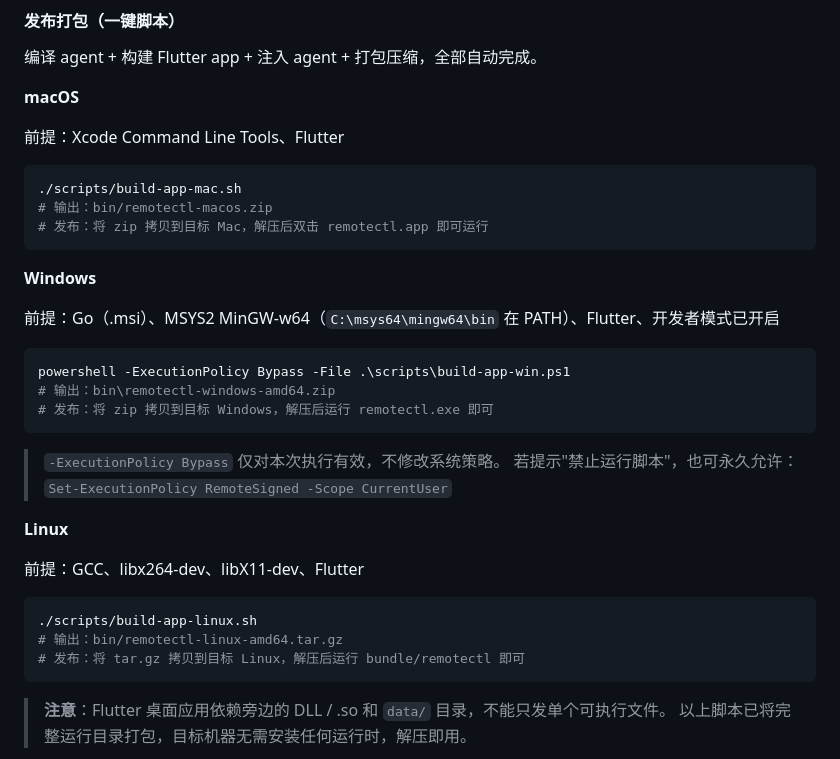
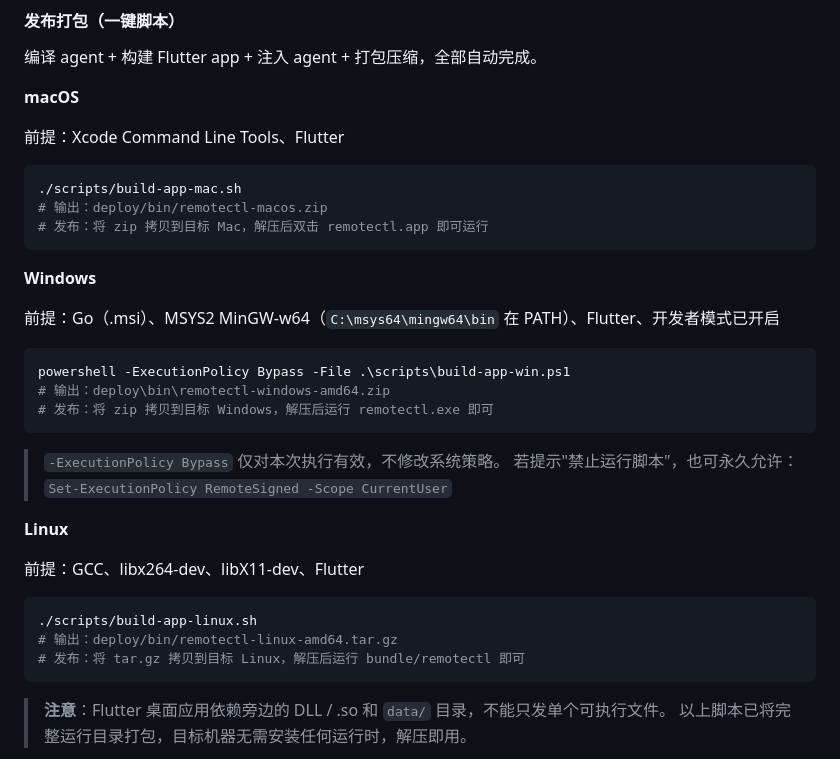
Before and after one commit to bsh888/remotectl, a Markdown page: README.md, the part around the change. Drawn GitHub-style.

Commit message:
Fix remaining bin/ paths to deploy/bin/ in README

````diff
--- a/README.md
+++ b/README.md
@@ -352,7 +352,7 @@ flutter run              # Android / iOS（连接手机后自动选择）
 前提：Xcode Command Line Tools、Flutter
 ```bash
 ./scripts/build-app-mac.sh
-# 输出：bin/remotectl-macos.zip
+# 输出：deploy/bin/remotectl-macos.zip
 # 发布：将 zip 拷贝到目标 Mac，解压后双击 remotectl.app 即可运行
 ```
 
@@ -361,7 +361,7 @@ flutter run              # Android / iOS（连接手机后自动选择）
 前提：Go（.msi）、MSYS2 MinGW-w64（`C:\msys64\mingw64\bin` 在 PATH）、Flutter、开发者模式已开启
 ```powershell
 powershell -ExecutionPolicy Bypass -File .\scripts\build-app-win.ps1
-# 输出：bin\remotectl-windows-amd64.zip
+# 输出：deploy\bin\remotectl-windows-amd64.zip
 # 发布：将 zip 拷贝到目标 Windows，解压后运行 remotectl.exe 即可
 ```
 
@@ -373,7 +373,7 @@ powershell -ExecutionPolicy Bypass -File .\scripts\build-app-win.ps1
 前提：GCC、libx264-dev、libX11-dev、Flutter
 ```bash
 ./scripts/build-app-linux.sh
-# 输出：bin/remotectl-linux-amd64.tar.gz
+# 输出：deploy/bin/remotectl-linux-amd64.tar.gz
 # 发布：将 tar.gz 拷贝到目标 Linux，解压后运行 bundle/remotectl 即可
 ```
 
````
